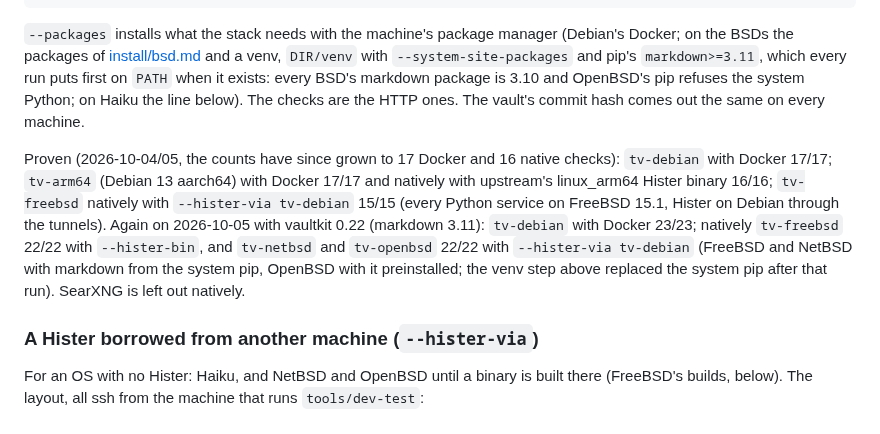
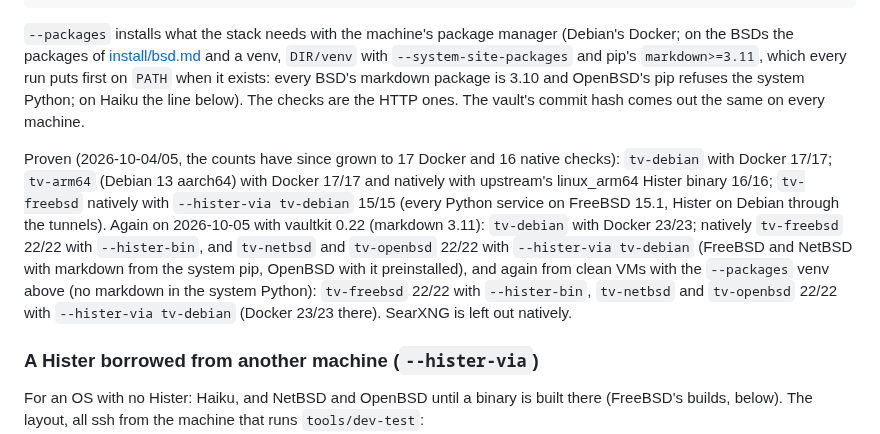
Before and after one commit to machiya-kobo/machiya, a Markdown page: docs/dev-stack.md, the part around the change. Drawn GitHub-style.

Commit message:
machiya: dev-stack.md: the BSDs' --packages venv proven, 22/22 on FreeBSD, NetBSD and OpenBSD
2026-10-05, clean test VMs, kura/niwa/konbini at GitHub main (kura 0.9.0, niwa 0.6.1, konbini 0.13.0+):
`tools/dev-test tv-<os> --packages --native` built DIR/venv (markdown 3.11, the packages' PyYAML; the
system python3 has no markdown) and the stack ran from it: tv-freebsd 22/22 with --hister-bin,
tv-openbsd and tv-netbsd 22/22 with --hister-via tv-debian (tv-debian --packages --keep: 23/23). OpenBSD's
package step, refused by PEP 668 before the venv, now passes. SearXNG skipped natively.

Co-Authored-By: Claude Opus 5.5 <noreply@anthropic.com>

```diff
--- a/docs/dev-stack.md
+++ b/docs/dev-stack.md
@@ -140,7 +140,7 @@ tools/dev-test tv-debian --keep && \
 
 `--packages` installs what the stack needs with the machine's package manager (Debian's Docker; on the BSDs the packages of [install/bsd.md](install/bsd.md) and a venv, `DIR/venv` with `--system-site-packages` and pip's `markdown>=3.11`, which every run puts first on `PATH` when it exists: every BSD's markdown package is 3.10 and OpenBSD's pip refuses the system Python; on Haiku the line below). The checks are the HTTP ones. The vault's commit hash comes out the same on every machine.
 
-Proven (2026-10-04/05, the counts have since grown to 17 Docker and 16 native checks): `tv-debian` with Docker 17/17; `tv-arm64` (Debian 13 aarch64) with Docker 17/17 and natively with upstream's linux_arm64 Hister binary 16/16; `tv-freebsd` natively with `--hister-via tv-debian` 15/15 (every Python service on FreeBSD 15.1, Hister on Debian through the tunnels). Again on 2026-10-05 with vaultkit 0.22 (markdown 3.11): `tv-debian` with Docker 23/23; natively `tv-freebsd` 22/22 with `--hister-bin`, and `tv-netbsd` and `tv-openbsd` 22/22 with `--hister-via tv-debian` (FreeBSD and NetBSD with markdown from the system pip, OpenBSD with it preinstalled; the venv step above replaced the system pip after that run). SearXNG is left out natively.
+Proven (2026-10-04/05, the counts have since grown to 17 Docker and 16 native checks): `tv-debian` with Docker 17/17; `tv-arm64` (Debian 13 aarch64) with Docker 17/17 and natively with upstream's linux_arm64 Hister binary 16/16; `tv-freebsd` natively with `--hister-via tv-debian` 15/15 (every Python service on FreeBSD 15.1, Hister on Debian through the tunnels). Again on 2026-10-05 with vaultkit 0.22 (markdown 3.11): `tv-debian` with Docker 23/23; natively `tv-freebsd` 22/22 with `--hister-bin`, and `tv-netbsd` and `tv-openbsd` 22/22 with `--hister-via tv-debian` (FreeBSD and NetBSD with markdown from the system pip, OpenBSD with it preinstalled), and again from clean VMs with the `--packages` venv above (no markdown in the system Python): `tv-freebsd` 22/22 with `--hister-bin`, `tv-netbsd` and `tv-openbsd` 22/22 with `--hister-via tv-debian` (Docker 23/23 there). SearXNG is left out natively.
 
 ### A Hister borrowed from another machine (`--hister-via`)
 
```
